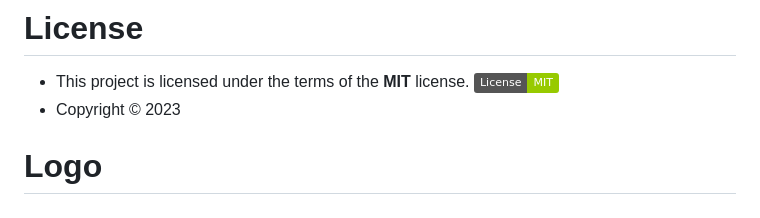
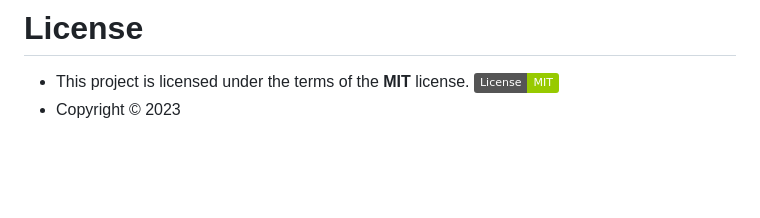
Before and after one commit to NanaADuah/Inboxd, a Markdown page: README.md, the part around the change. Drawn GitHub-style; badges without logos; blank space fills up the shorter version.

Commit message:
Update README.md
Signed-off-by: Nana Agyemang-Duah <48721153+NanaADuah@users.noreply.github.com>

```diff
--- a/README.md
+++ b/README.md
@@ -41,5 +41,3 @@ Inboxd is more than just a platform; it's a gateway to vibrant communication and
 # License
 - This project is licensed under the terms of the **MIT** license.  [![MIT License](https://img.shields.io/badge/License-MIT-green.svg)](https://choosealicense.com/licenses/mit/)
 - Copyright © 2023
-
-# Logo
```
